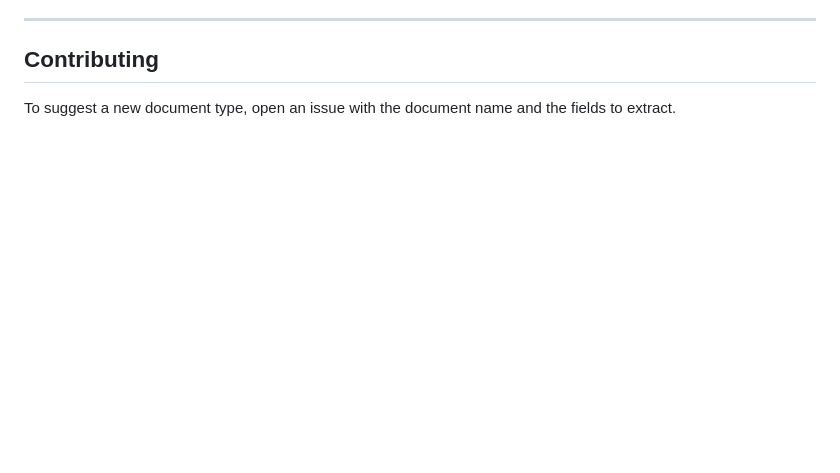
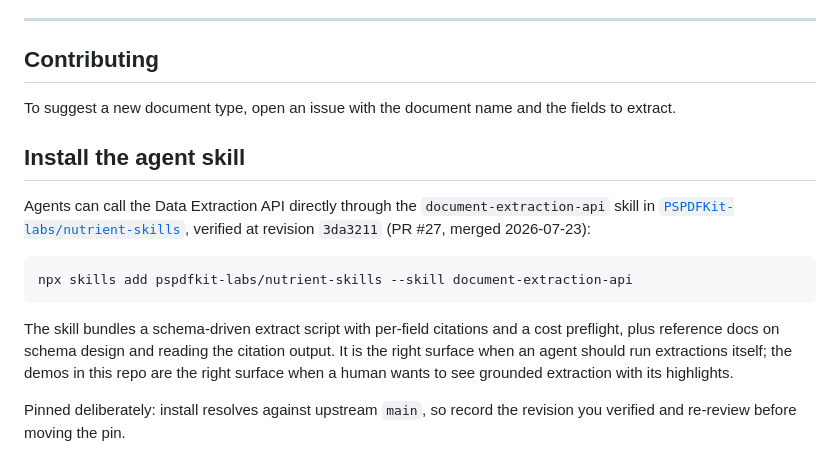
Before and after one commit to PSPDFKit/nutrient-extraction-samples, a Markdown page: README.md, the part around the change. Rendered like a GitHub page; blank space fills up the shorter version.

Commit message:
docs(skill): document the pinned document-extraction-api agent skill
Closes the launch list's 'AI skill / agent integration' item. Install resolves
against upstream main, so the verified revision (3da3211, PR #27, merged
2026-07-23) is recorded and a pin move requires re-review.

````diff
--- a/README.md
+++ b/README.md
@@ -233,3 +233,21 @@ The `output/` folder in each demo contains a pre-committed HTML file built from
 ## Contributing
 
 To suggest a new document type, open an issue with the document name and the fields to extract.
+
+## Install the agent skill
+
+Agents can call the Data Extraction API directly through the `document-extraction-api` skill in
+[`PSPDFKit-labs/nutrient-skills`](https://github.com/PSPDFKit-labs/nutrient-skills), verified at
+revision `3da3211` (PR #27, merged 2026-07-23):
+
+```bash
+npx skills add pspdfkit-labs/nutrient-skills --skill document-extraction-api
+```
+
+The skill bundles a schema-driven extract script with per-field citations and a cost preflight, plus
+reference docs on schema design and reading the citation output. It is the right surface when an agent
+should run extractions itself; the demos in this repo are the right surface when a human wants to see
+grounded extraction with its highlights.
+
+Pinned deliberately: install resolves against upstream `main`, so record the revision you verified and
+re-review before moving the pin.
````
